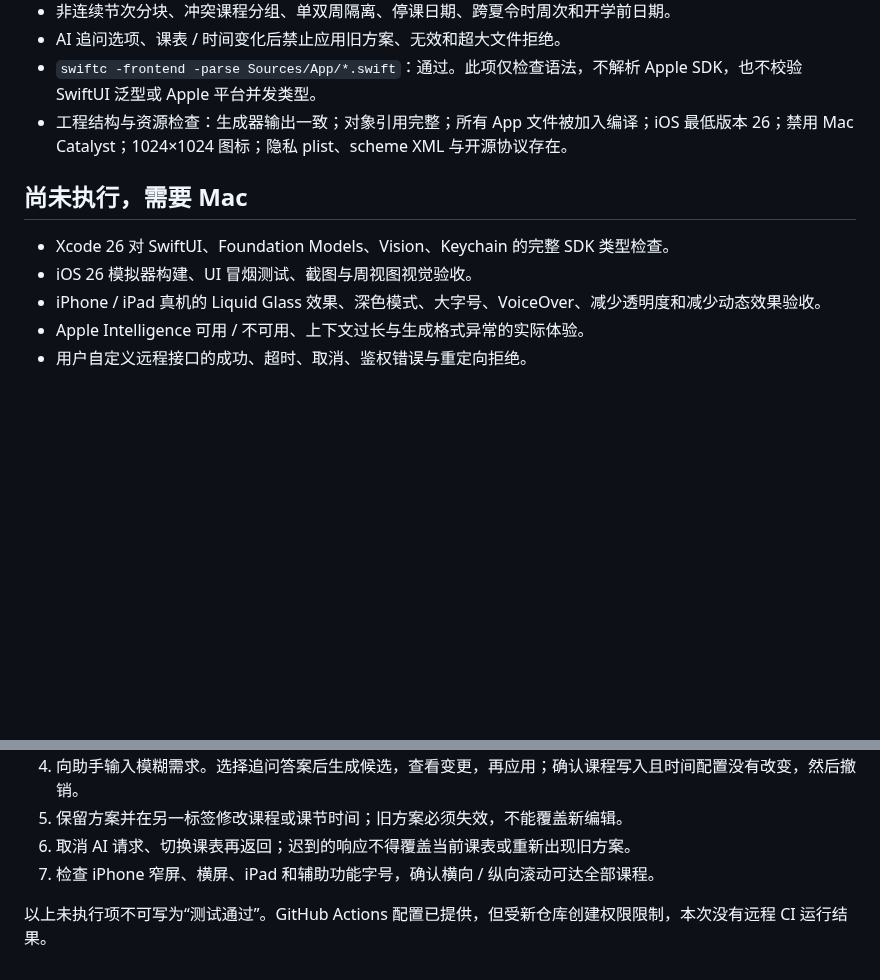
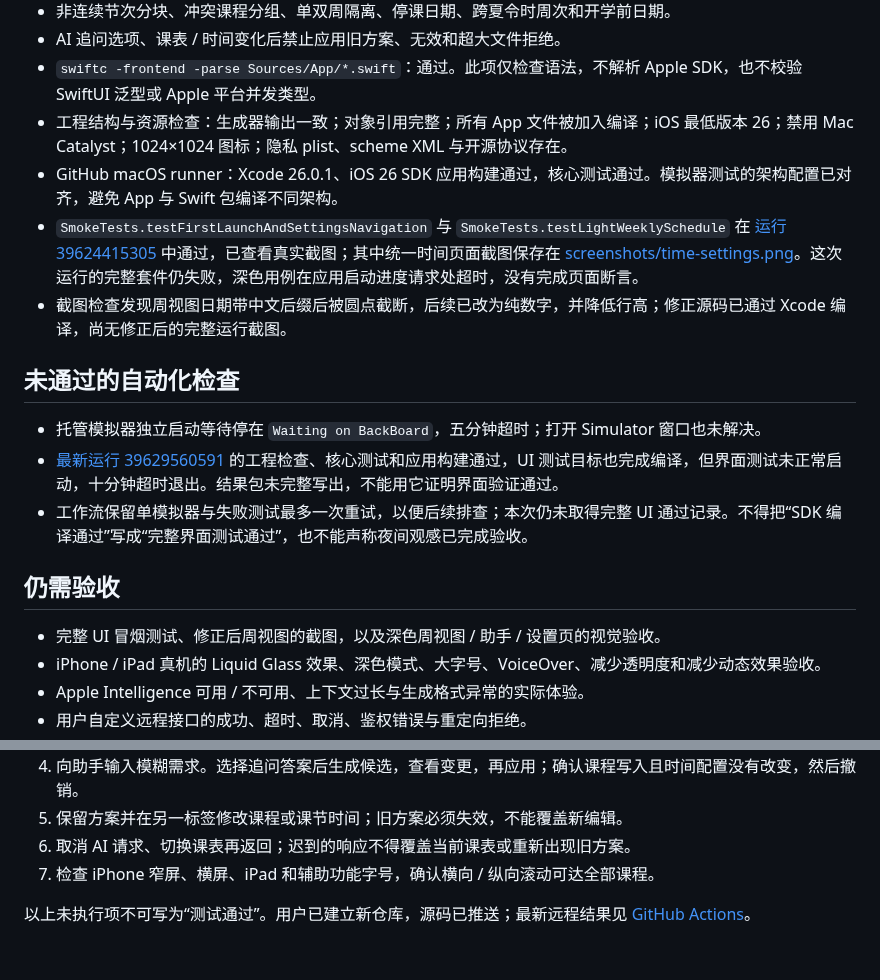
Before and after one commit to ddyec/YIClass-iOS, a Markdown page: docs/VALIDATION.md, 2 parts joined by grey strips. GitHub-like rendering; blank space fills up the shorter version.

```diff
--- a/docs/VALIDATION.md
+++ b/docs/VALIDATION.md
@@ -11,11 +11,19 @@
 - AI 追问选项、课表 / 时间变化后禁止应用旧方案、无效和超大文件拒绝。
 - `swiftc -frontend -parse Sources/App/*.swift`：通过。此项仅检查语法，不解析 Apple SDK，也不校验 SwiftUI 泛型或 Apple 平台并发类型。
 - 工程结构与资源检查：生成器输出一致；对象引用完整；所有 App 文件被加入编译；iOS 最低版本 26；禁用 Mac Catalyst；1024×1024 图标；隐私 plist、scheme XML 与开源协议存在。
+- GitHub macOS runner：Xcode 26.0.1、iOS 26 SDK 应用构建通过，核心测试通过。模拟器测试的架构配置已对齐，避免 App 与 Swift 包编译不同架构。
+- `SmokeTests.testFirstLaunchAndSettingsNavigation` 与 `SmokeTests.testLightWeeklySchedule` 在 [运行 39624415305](https://github.com/ddyec/YIClass-iOS/actions/runs/39624415305) 中通过，已查看真实截图；其中统一时间页面截图保存在 [screenshots/time-settings.png](screenshots/time-settings.png)。这次运行的完整套件仍失败，深色用例在应用启动进度请求处超时，没有完成页面断言。
+- 截图检查发现周视图日期带中文后缀后被圆点截断，后续已改为纯数字，并降低行高；修正源码已通过 Xcode 编译，尚无修正后的完整运行截图。
 
-## 尚未执行，需要 Mac
+## 未通过的自动化检查
 
-- Xcode 26 对 SwiftUI、Foundation Models、Vision、Keychain 的完整 SDK 类型检查。
-- iOS 26 模拟器构建、UI 冒烟测试、截图与周视图视觉验收。
+- 托管模拟器独立启动等待停在 `Waiting on BackBoard`，五分钟超时；打开 Simulator 窗口也未解决。
+- [最新运行 39629560591](https://github.com/ddyec/YIClass-iOS/actions/runs/39629560591) 的工程检查、核心测试和应用构建通过，UI 测试目标也完成编译，但界面测试未正常启动，十分钟超时退出。结果包未完整写出，不能用它证明界面验证通过。
+- 工作流保留单模拟器与失败测试最多一次重试，以便后续排查；本次仍未取得完整 UI 通过记录。不得把“SDK 编译通过”写成“完整界面测试通过”，也不能声称夜间观感已完成验收。
+
+## 仍需验收
+
+- 完整 UI 冒烟测试、修正后周视图的截图，以及深色周视图 / 助手 / 设置页的视觉验收。
 - iPhone / iPad 真机的 Liquid Glass 效果、深色模式、大字号、VoiceOver、减少透明度和减少动态效果验收。
 - Apple Intelligence 可用 / 不可用、上下文过长与生成格式异常的实际体验。
 - 用户自定义远程接口的成功、超时、取消、鉴权错误与重定向拒绝。
@@ -32,4 +40,4 @@
 6. 取消 AI 请求、切换课表再返回；迟到的响应不得覆盖当前课表或重新出现旧方案。
 7. 检查 iPhone 窄屏、横屏、iPad 和辅助功能字号，确认横向 / 纵向滚动可达全部课程。
 
-以上未执行项不可写为“测试通过”。GitHub Actions 配置已提供，但受新仓库创建权限限制，本次没有远程 CI 运行结果。
+以上未执行项不可写为“测试通过”。用户已建立新仓库，源码已推送；最新远程结果见 [GitHub Actions](https://github.com/ddyec/YIClass-iOS/actions)。
```
Also changed, not shown: README.md (+14 -6 lines), docs/screenshots/time-settings.png (added).
